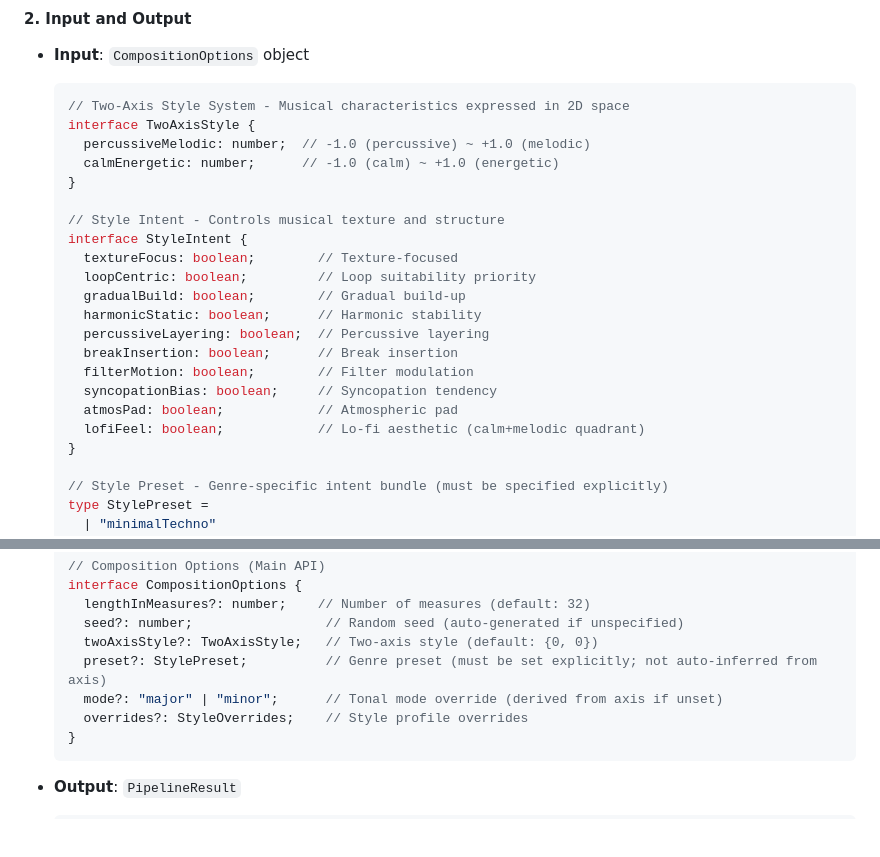
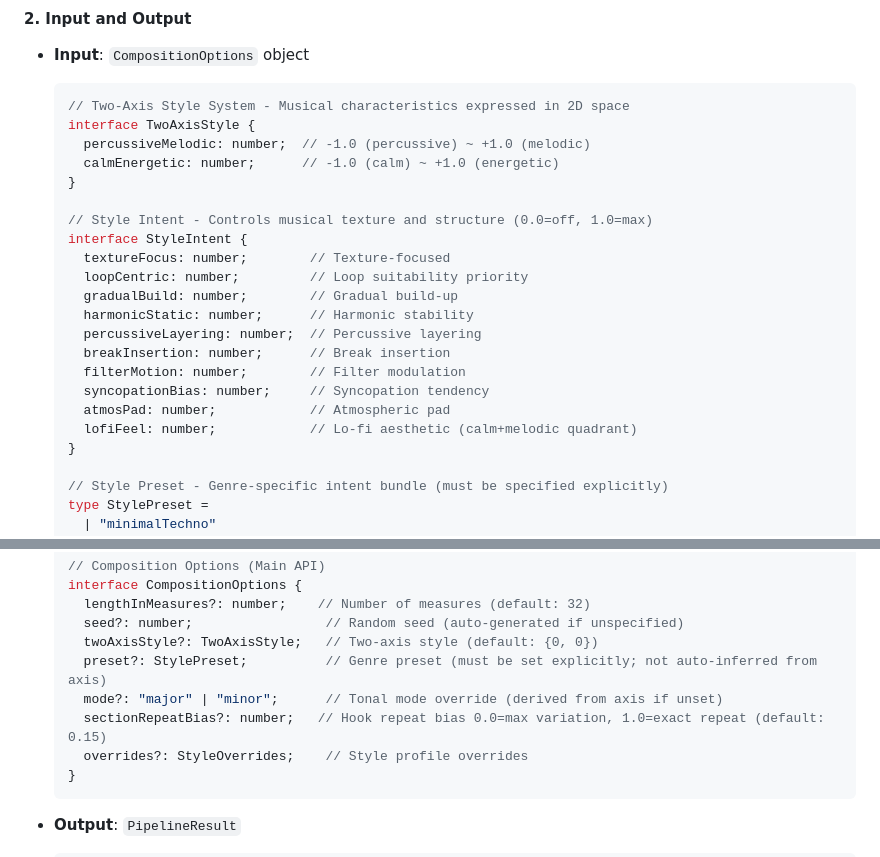
Before and after one commit to abagames/algo-chip, a Markdown page: score.md, 2 parts joined by grey strips. Rendered like a GitHub page; blank space fills up the shorter version.

Commit message:
Update documentation to match continuous StyleIntent and current API

````diff
--- a/score.md
+++ b/score.md
@@ -23,18 +23,18 @@ The final output is a time-series **`eventList`** (array of playback events) tha
     calmEnergetic: number;      // -1.0 (calm) ~ +1.0 (energetic)
   }
 
-  // Style Intent - Controls musical texture and structure
+  // Style Intent - Controls musical texture and structure (0.0=off, 1.0=max)
   interface StyleIntent {
-    textureFocus: boolean;        // Texture-focused
-    loopCentric: boolean;         // Loop suitability priority
-    gradualBuild: boolean;        // Gradual build-up
-    harmonicStatic: boolean;      // Harmonic stability
-    percussiveLayering: boolean;  // Percussive layering
-    breakInsertion: boolean;      // Break insertion
-    filterMotion: boolean;        // Filter modulation
-    syncopationBias: boolean;     // Syncopation tendency
-    atmosPad: boolean;            // Atmospheric pad
-    lofiFeel: boolean;            // Lo-fi aesthetic (calm+melodic quadrant)
+    textureFocus: number;        // Texture-focused
+    loopCentric: number;         // Loop suitability priority
+    gradualBuild: number;        // Gradual build-up
+    harmonicStatic: number;      // Harmonic stability
+    percussiveLayering: number;  // Percussive layering
+    breakInsertion: number;      // Break insertion
+    filterMotion: number;        // Filter modulation
+    syncopationBias: number;     // Syncopation tendency
+    atmosPad: number;            // Atmospheric pad
+    lofiFeel: number;            // Lo-fi aesthetic (calm+melodic quadrant)
   }
 
   // Style Preset - Genre-specific intent bundle (must be specified explicitly)
@@ -59,6 +59,7 @@ The final output is a time-series **`eventList`** (array of playback events) tha
     twoAxisStyle?: TwoAxisStyle;   // Two-axis style (default: {0, 0})
     preset?: StylePreset;          // Genre preset (must be set explicitly; not auto-inferred from axis)
     mode?: "major" | "minor";      // Tonal mode override (derived from axis if unset)
+    sectionRepeatBias?: number;   // Hook repeat bias 0.0=max variation, 1.0=exact repeat (default: 0.15)
     overrides?: StyleOverrides;    // Style profile overrides
   }
   ```
````
Also changed, not shown: score_ja.md (+12 -11 lines), se_ja.md (+1 -1 lines).
